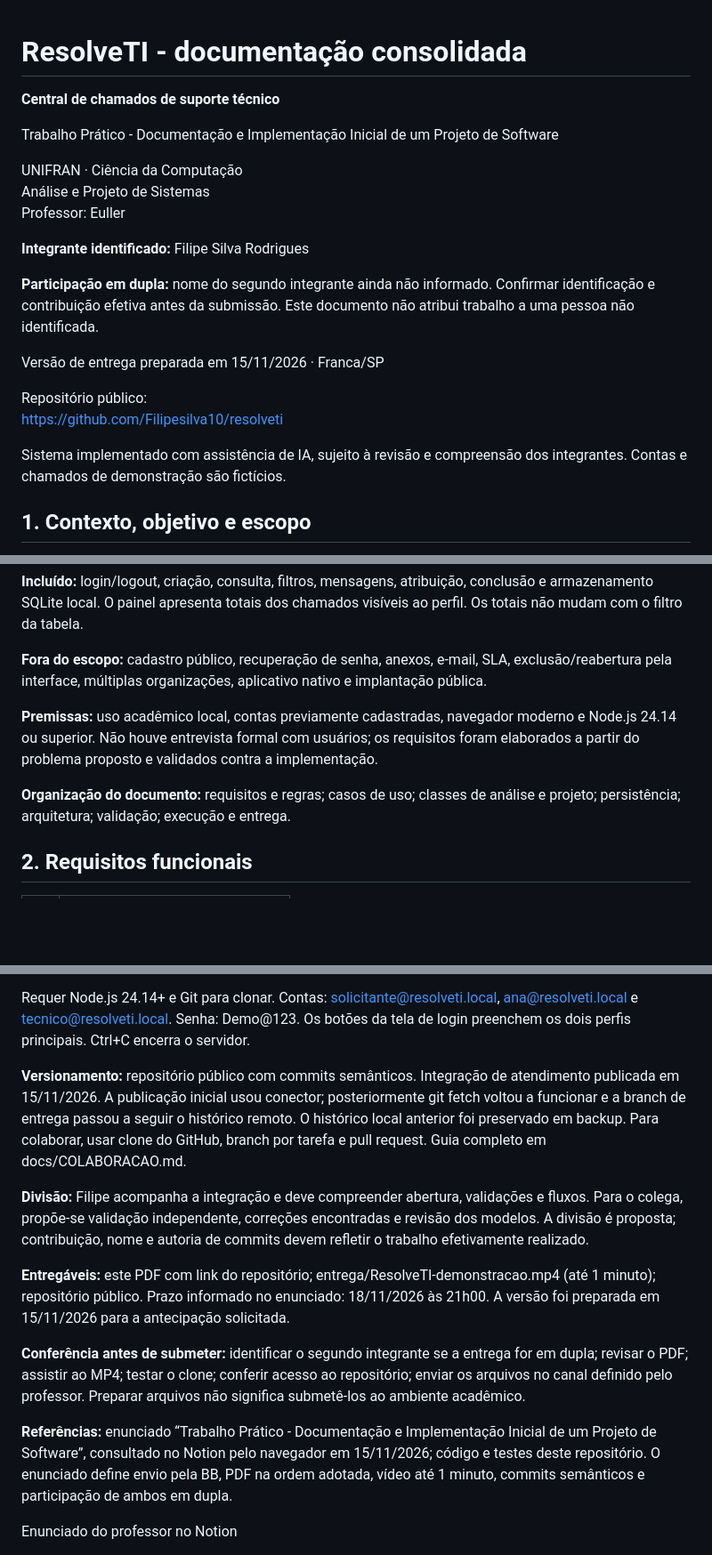
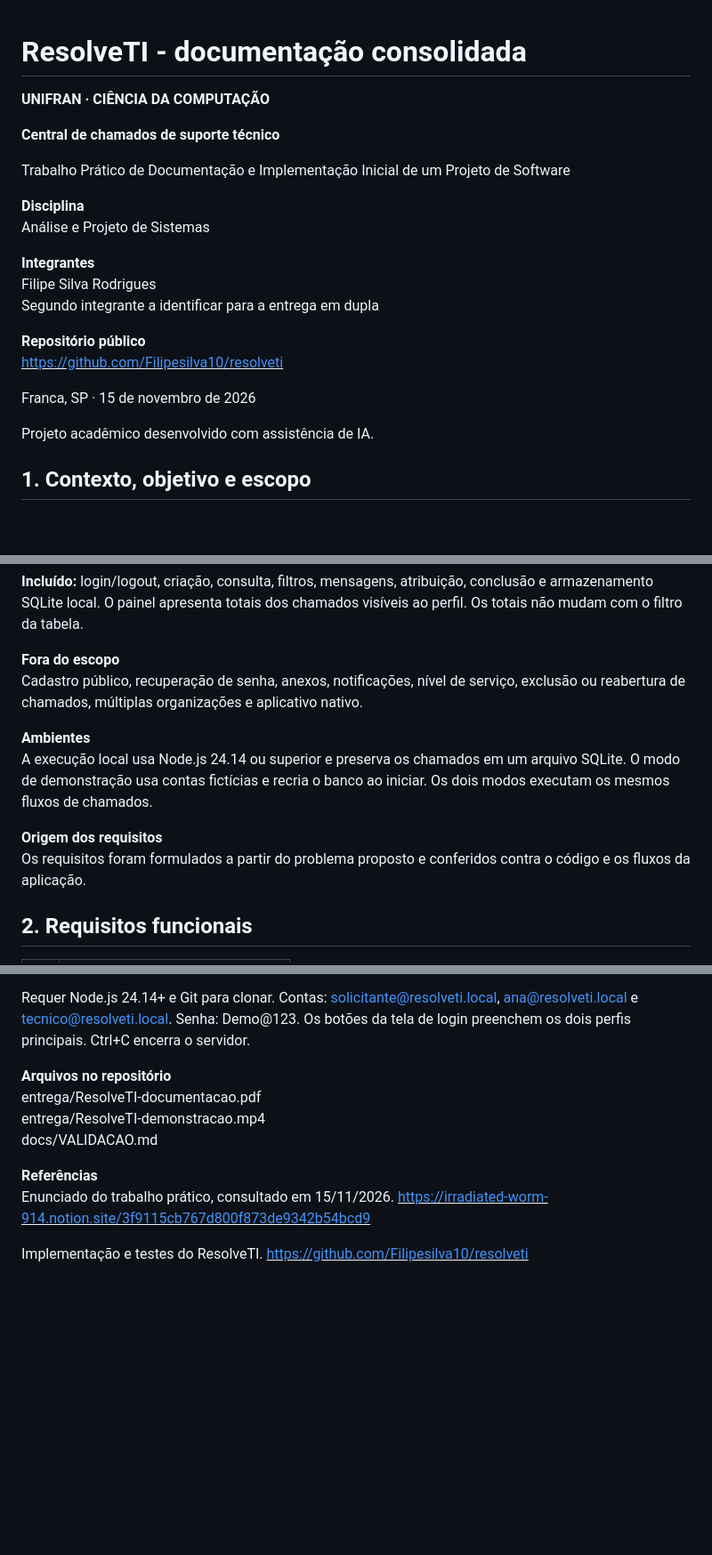
Before and after one commit to Filipesilva10/resolveti, a Markdown page: docs/DOCUMENTACAO.md, 3 parts joined by grey strips. Shown at 89% size. Drawn GitHub-style; blank space fills up the shorter version.

```diff
--- a/docs/DOCUMENTACAO.md
+++ b/docs/DOCUMENTACAO.md
@@ -1,20 +1,20 @@
 # ResolveTI - documentação consolidada
+
+<b>UNIFRAN · CIÊNCIA DA COMPUTAÇÃO</b>
 
 <b>Central de chamados de suporte técnico</b>
 
-Trabalho Prático - Documentação e Implementação Inicial de um Projeto de Software
+Trabalho Prático de Documentação e Implementação Inicial de um Projeto de Software
 
-UNIFRAN · Ciência da Computação<br/>Análise e Projeto de Sistemas<br/>Professor: Euller
+<b>Disciplina</b><br/>Análise e Projeto de Sistemas
 
-<b>Integrante identificado:</b> Filipe Silva Rodrigues
+<b>Integrantes</b><br/>Filipe Silva Rodrigues<br/>Segundo integrante a identificar para a entrega em dupla
 
-<b>Participação em dupla:</b> nome do segundo integrante ainda não informado. Confirmar identificação e contribuição efetiva antes da submissão. Este documento não atribui trabalho a uma pessoa não identificada.
+<b>Repositório público</b><br/><link href="https://github.com/Filipesilva10/resolveti" color="#156d59"><u>https://github.com/Filipesilva10/resolveti</u></link>
 
-Versão de entrega preparada em 15/11/2026 · Franca/SP
+Franca, SP · 15 de novembro de 2026
 
-Repositório público:<br/><link href="https://github.com/Filipesilva10/resolveti" color="#156d59">https://github.com/Filipesilva10/resolveti</link>
-
-Sistema implementado com assistência de IA, sujeito à revisão e compreensão dos integrantes. Contas e chamados de demonstração são fictícios.
+Projeto acadêmico desenvolvido com assistência de IA.
 
 
 ## 1. Contexto, objetivo e escopo
@@ -33,11 +33,11 @@ Problemas de TI recebidos por conversas avulsas dificultam descobrir quem solici
 
 <b>Incluído:</b> login/logout, criação, consulta, filtros, mensagens, atribuição, conclusão e armazenamento SQLite local. O painel apresenta totais dos chamados visíveis ao perfil. Os totais não mudam com o filtro da tabela.
 
-<b>Fora do escopo:</b> cadastro público, recuperação de senha, anexos, e-mail, SLA, exclusão/reabertura pela interface, múltiplas organizações, aplicativo nativo e implantação pública.
+<b>Fora do escopo</b><br/>Cadastro público, recuperação de senha, anexos, notificações, nível de serviço, exclusão ou reabertura de chamados, múltiplas organizações e aplicativo nativo.
 
-<b>Premissas:</b> uso acadêmico local, contas previamente cadastradas, navegador moderno e Node.js 24.14 ou superior. Não houve entrevista formal com usuários; os requisitos foram elaborados a partir do problema proposto e validados contra a implementação.
+<b>Ambientes</b><br/>A execução local usa Node.js 24.14 ou superior e preserva os chamados em um arquivo SQLite. O modo de demonstração usa contas fictícias e recria o banco ao iniciar. Os dois modos executam os mesmos fluxos de chamados.
 
-<b>Organização do documento:</b> requisitos e regras; casos de uso; classes de análise e projeto; persistência; arquitetura; validação; execução e entrega.
+<b>Origem dos requisitos</b><br/>Os requisitos foram formulados a partir do problema proposto e conferidos contra o código e os fluxos da aplicação.
 
 
 ## 2. Requisitos funcionais
@@ -273,14 +271,8 @@ A validação independente do colega continua proposta em docs/VALIDACAO.md. Nã
 
 Requer Node.js 24.14+ e Git para clonar. Contas: solicitante@resolveti.local, ana@resolveti.local e tecnico@resolveti.local. Senha: Demo@123. Os botões da tela de login preenchem os dois perfis principais. Ctrl+C encerra o servidor.
 
-<b>Versionamento:</b> repositório público com commits semânticos. Integração de atendimento publicada em 15/11/2026. A publicação inicial usou conector; posteriormente git fetch voltou a funcionar e a branch de entrega passou a seguir o histórico remoto. O histórico local anterior foi preservado em backup. Para colaborar, usar clone do GitHub, branch por tarefa e pull request. Guia completo em docs/COLABORACAO.md.
+<b>Arquivos no repositório</b><br/>entrega/ResolveTI-documentacao.pdf<br/>entrega/ResolveTI-demonstracao.mp4<br/>docs/VALIDACAO.md
 
-<b>Divisão:</b> Filipe acompanha a integração e deve compreender abertura, validações e fluxos. Para o colega, propõe-se validação independente, correções encontradas e revisão dos modelos. A divisão é proposta; contribuição, nome e autoria de commits devem refletir o trabalho efetivamente realizado.
+<b>Referências</b><br/>Enunciado do trabalho prático, consultado em 15/11/2026. <link href="https://irradiated-worm-914.notion.site/3f9115cb767d800f873de9342b54bcd9" color="#156d59"><u>https://irradiated-worm-914.notion.site/3f9115cb767d800f873de9342b54bcd9</u></link>
 
-<b>Entregáveis:</b> este PDF com link do repositório; entrega/ResolveTI-demonstracao.mp4 (até 1 minuto); repositório público. Prazo informado no enunciado: 18/11/2026 às 21h00. A versão foi preparada em 15/11/2026 para a antecipação solicitada.
-
-<b>Conferência antes de submeter:</b> identificar o segundo integrante se a entrega for em dupla; revisar o PDF; assistir ao MP4; testar o clone; conferir acesso ao repositório; enviar os arquivos no canal definido pelo professor. Preparar arquivos não significa submetê-los ao ambiente acadêmico.
-
-<b>Referências:</b> enunciado “Trabalho Prático - Documentação e Implementação Inicial de um Projeto de Software”, consultado no Notion pelo navegador em 15/11/2026; código e testes deste repositório. O enunciado define envio pela BB, PDF na ordem adotada, vídeo até 1 minuto, commits semânticos e participação de ambos em dupla.
-
-<link href="https://irradiated-worm-914.notion.site/3f9115cb767d800f873de9342b54bcd9" color="#156d59">Enunciado do professor no Notion</link>
+Implementação e testes do ResolveTI. <link href="https://github.com/Filipesilva10/resolveti" color="#156d59"><u>https://github.com/Filipesilva10/resolveti</u></link>
```
Also changed, not shown: other parts of docs/DOCUMENTACAO.md (+17 -19 lines), README.md (+7 -3 lines), docs/VALIDACAO.md (+2 -1 lines), docs/imagens/chamado-concluido.png (added), 4 other files.
